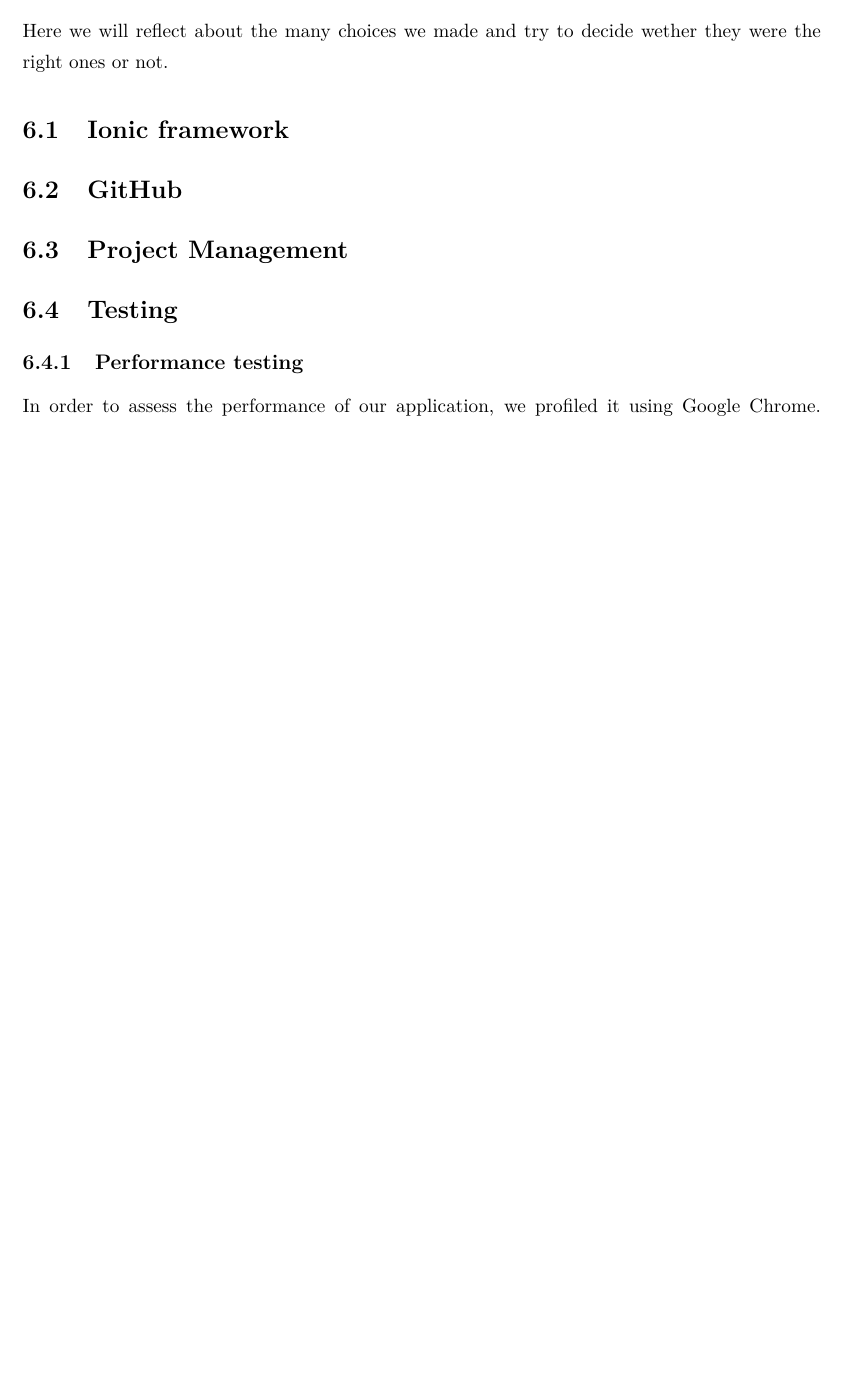
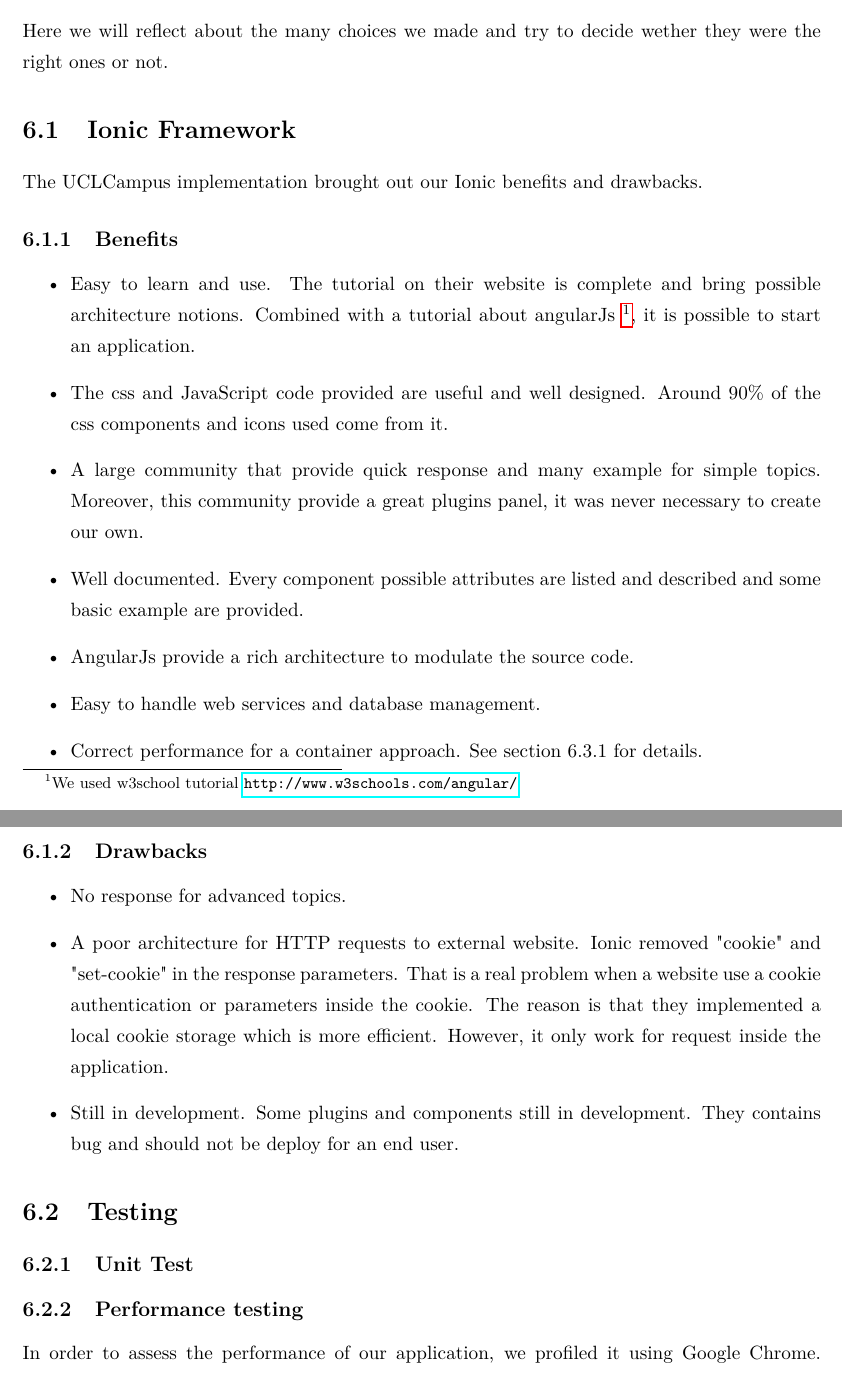
Before and after one commit to amoyaux/UCLCampus, a LaTeX thesis (Memoire_texte/thesis.tex): part of page 51 of 56 before the commit and two parts of pages 52 and 53 of 57 after it, the two joined at a grey line, cut so that both start at the same text, the shorter picture padded with empty space. Compiled offline with pdfLaTeX.

Commit message:
Fin sauf unit test

```diff
--- a/Memoire_texte/thesis.tex
+++ b/Memoire_texte/thesis.tex
@@ -1386,17 +1411,33 @@ A lot of functionalities are only supported by a few campuses so far. We list he
 \item Create the Dutch translation. Everything is implemented, it is missing the map between variable and their translation.
 \end{itemize}
 
+
+
 \chapter{Analysis}
 Here we will reflect about the many choices we made and try to decide wether they were the right ones or not.
-\section{Ionic framework}
-\section{GitHub}
-\section{Project Management}
+\section{Ionic Framework}
+The UCLCampus implementation brought out our Ionic benefits and drawbacks.
+\subsection{Benefits}
+\begin{itemize}
+\item Easy to learn and use. The tutorial on their website is complete and bring possible architecture notions. Combined with a tutorial about angularJs \footnote{We used w3school tutorial \url{http://www.w3schools.com/angular/}}, it is possible to start an application.
+\item The css and JavaScript code provided are useful and well designed. Around 90\% of the css components and icons used come from it.
+\item A large community that provide quick response and many example for simple topics. Moreover, this community provide a great plugins panel, it was never necessary to create our own.
+\item Well documented. Every component possible attributes are listed and described and some basic example are provided.
+\item AngularJs provide a rich architecture to modulate the source code.
+\item Easy to handle web services and database management.
+\item Correct performance for a container approach. See section 6.3.1 for details.
+\end{itemize}
+\subsection{Drawbacks}
+\begin{itemize}
+\item No response for advanced topics.
+\item A poor architecture for HTTP requests to external website. Ionic removed "cookie" and "set-cookie" in the response parameters. That is a real problem when a website use a cookie authentication or parameters inside the cookie. The reason is that they implemented a local cookie storage which is more efficient. However, it only work for request inside the application.
+\item Still in development. Some plugins and components still in development. They contains bug and should not be deploy for an end user.
+\end{itemize}
+
 \section{Testing}
+\subsection{Unit Test}
 
 \subsection{Performance testing}
-
 In order to assess the performance of our application, we profiled it using Google Chrome. Google Chrome indeed has a tool, available using the chrome://inspect address, that allows developers to profile an application running on their Android device. The following results are therefore only relevant for Android phones. The device we used for these tests was a Huawei P8 Lite, a smartphone with average performances (source benchmark). Results may vary with higher or lower end smartphones. Despite the limitations of our testing, the results are still interesting and we will present them in this section.
-
 \subsubsection{Profiling}
-
 We used Google Chrome tool in order to profile several functionalities of our application. It is important to note that monitoring and recording the application's activity adds a bit of overhead and the results we show here will be slightly worse than the ones one would obtain without any monitoring tool. However, the overhead is not important enough to invalidate the results. The idea is to start the profiling, click a button and wait until the next view is displayed. This gives us an idea of how long a user has to wait between views. Figure 6.1 shows the result we obtained when clicking on the "Libraries" button in the Student Menu. The rest the profiles are available in annex X (TODO).
```
Also changed, not shown: Memoire_texte/thesis.tex (56 more changed lines).
